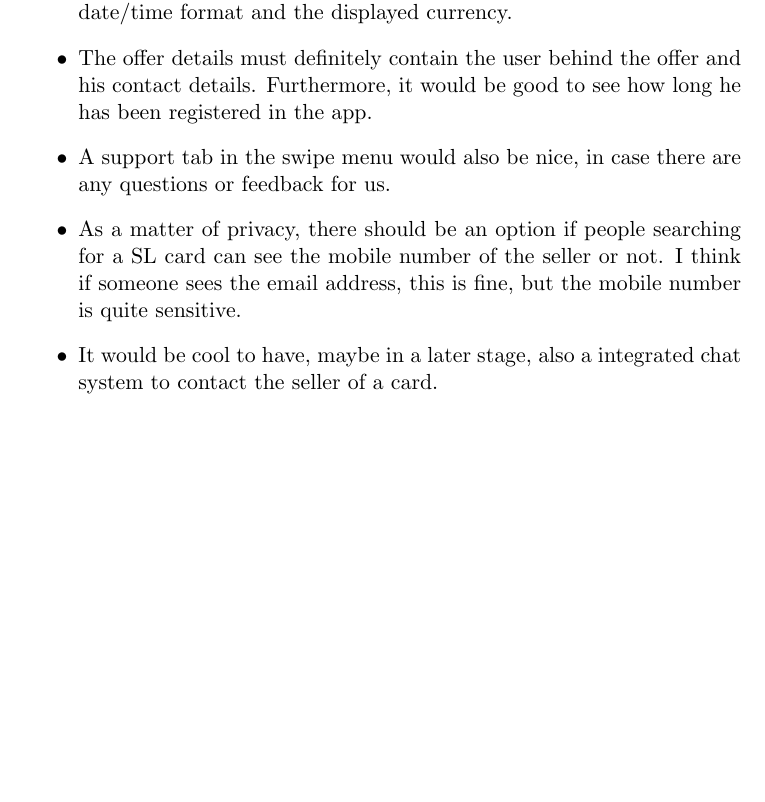
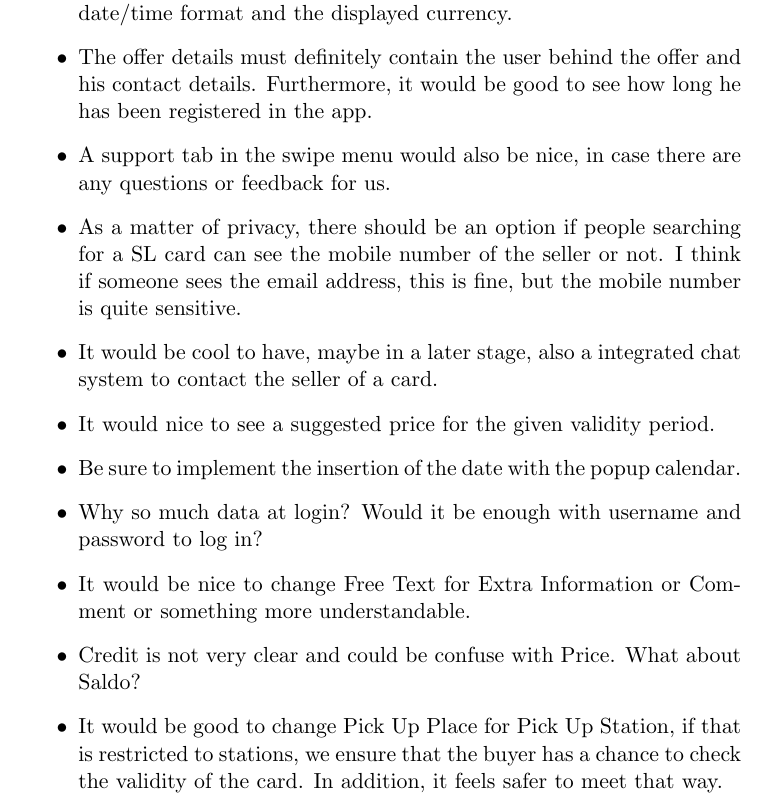
Before and after one commit to vincentdelitz/mysl, a LaTeX problem sheet (project-report/Assignment 2 Report/project-report.tex): part of page 5 of 5, cut so that both start at the same text, the shorter picture padded with empty space. Compiled offline with pdfLaTeX.

Commit message:
\item It would nice to see a suggested price for the given validity period. \item Be sure to implement the insertion of the date with the popup calendar. \item Why so much data at login? Would it be enough with username and password to log in? \item It would be nice to change Free Text for Extra Information or Comment or something more understandable. \item Credit is not very clear and could be confuse with Price. What about Saldo? \item It would be good to change Pick Up Place for Pick Up Station, if that is restricted to stations, we ensure that the buyer has a chance to check the validity of the card. In addition, it feels safer to meet that way.

```diff
--- a/project-report/Assignment 2 Report/project-report.tex
+++ b/project-report/Assignment 2 Report/project-report.tex
@@ -59,6 +59,18 @@ After finalizing the paper-based prototype, we showed it to friends and other po
 
 \item It would be cool to have, maybe in a later stage, also a integrated chat system to contact the seller of a card.
 
+\item It would nice to see a suggested price for the given validity period.
+
+\item Be sure to implement the insertion of the date with the popup calendar.
+
+\item Why so much data at login? Would it be enough with username and password to log in?
+
+\item It would be nice to change Free Text for Extra Information or Comment or something more understandable.
+
+\item Credit is not very clear and could be confuse with Price. What about Saldo?
+
+\item It would be good to change Pick Up Place for Pick Up Station, if that is restricted to stations, we ensure that the buyer has a chance to check the validity of the card. In addition, it feels safer to meet that way.
+
 \end{itemize}
 
 \end{document}
```
